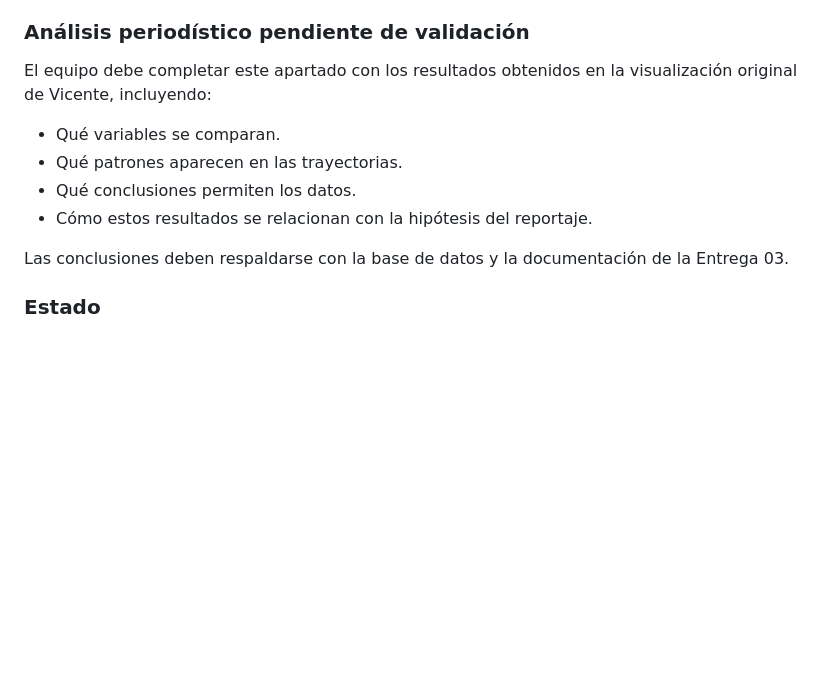
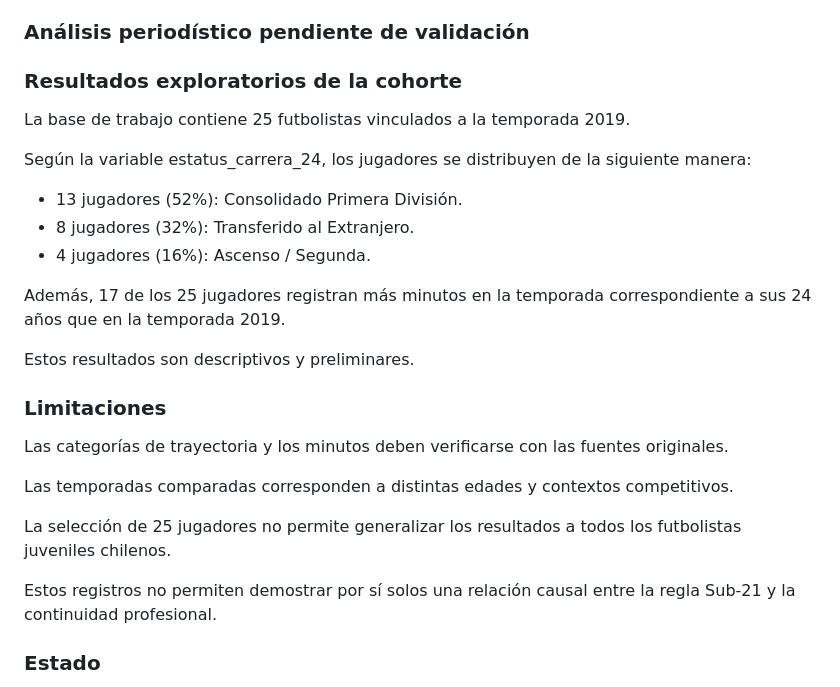
Before and after one commit to vicentelabbe/proyecto-narracion-grafica-sub21, a Markdown page: Entrega_05/visualizaciones/analisis_visualizaciones.md, the part around the change. GitHub-like rendering; blank space fills up the shorter version.

```diff
--- a/Entrega_05/visualizaciones/analisis_visualizaciones.md
+++ b/Entrega_05/visualizaciones/analisis_visualizaciones.md
@@ -20,14 +20,39 @@ Mientras la visualización 02 compara el minutaje de los clubes, esta visualizac
 
 ### Análisis periodístico pendiente de validación
 
-El equipo debe completar este apartado con los resultados obtenidos en la visualización original de Vicente, incluyendo:
+### Resultados exploratorios de la cohorte
 
-- Qué variables se comparan.
-- Qué patrones aparecen en las trayectorias.
-- Qué conclusiones permiten los datos.
-- Cómo estos resultados se relacionan con la hipótesis del reportaje.
+La base de trabajo contiene 25 futbolistas vinculados
+a la temporada 2019.
 
-Las conclusiones deben respaldarse con la base de datos y la documentación de la Entrega 03.
+Según la variable estatus_carrera_24, los jugadores
+se distribuyen de la siguiente manera:
+
+- 13 jugadores (52%): Consolidado Primera División.
+- 8 jugadores (32%): Transferido al Extranjero.
+- 4 jugadores (16%): Ascenso / Segunda.
+
+Además, 17 de los 25 jugadores registran más minutos
+en la temporada correspondiente a sus 24 años que
+en la temporada 2019.
+
+Estos resultados son descriptivos y preliminares.
+
+### Limitaciones
+
+Las categorías de trayectoria y los minutos deben
+verificarse con las fuentes originales.
+
+Las temporadas comparadas corresponden a distintas
+edades y contextos competitivos.
+
+La selección de 25 jugadores no permite generalizar
+los resultados a todos los futbolistas juveniles
+chilenos.
+
+Estos registros no permiten demostrar por sí solos
+una relación causal entre la regla Sub-21 y la
+continuidad profesional.
 
 ### Estado
 
```
